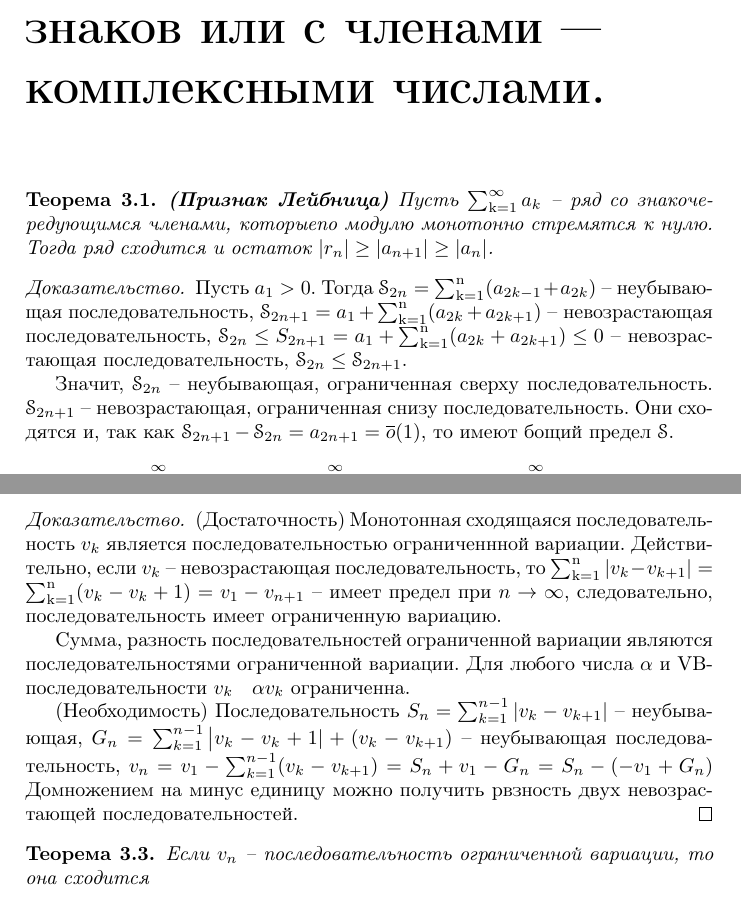
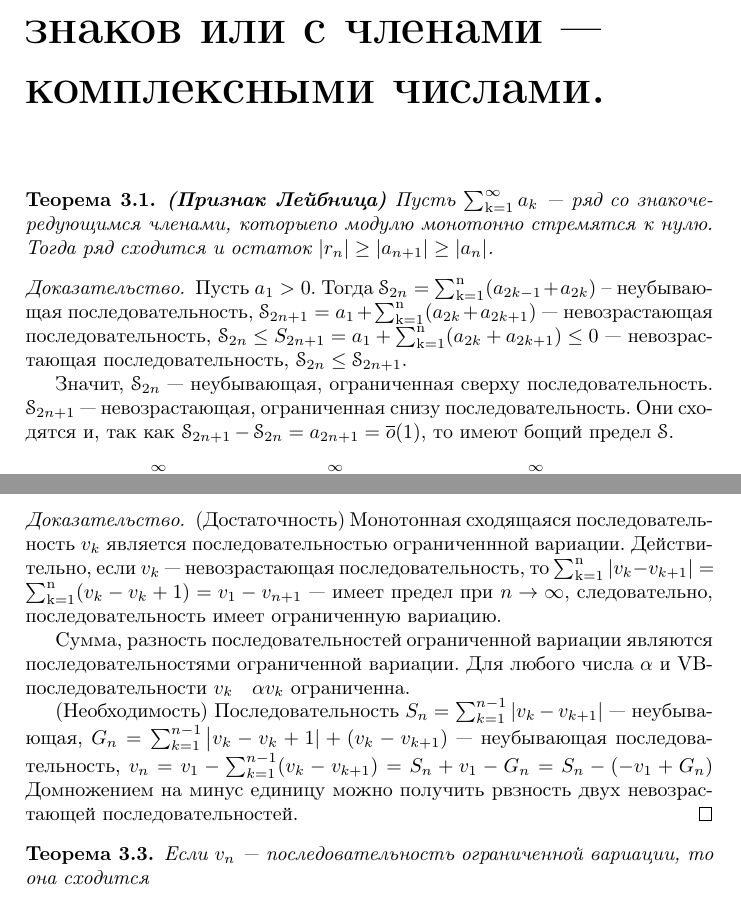
Before and after one commit to hayer44/openTPL, a LaTeX book (lectures_term_3/main.tex, which reads lectures_term_3/lecture_3/lecture_3.tex): two parts of pages 11 and 12 of 13, joined at a grey line, cut so that both start at the same text. Compiled offline with pdfLaTeX.

Commit message:
Update lecture_3.tex

```diff
--- a/lectures_term_3/lecture_3/lecture_3.tex
+++ b/lectures_term_3/lecture_3/lecture_3.tex
@@ -1,17 +1,17 @@
 \chapter[Не только положительные ряды]{Ряды с членами разных знаков или с членами --- комплексными числами.}
 
 \begin{thm}
-\textbf{(Признак Лейбница)} Пусть $\ssum a_k$ -- ряд со знакочередующимся членами,
+\textbf{(Признак Лейбница)} Пусть $\ssum a_k$ --- ряд со знакочередующимся членами,
 которыепо модулю монотонно стремятся к нулю.
 Тогда ряд сходится и остаток $|r_n| \ge |a_{n+1}| \ge |a_n|$.
 \end{thm}
 \begin{proof}
-Пусть $a_1 > 0$. Тогда $\s_{2n} = \ssumn (a_{2k-1}+a_{2k})$ -- неубывающая последовательность, $\s_{2n+1} = a_1 + \ssumn(a_{2k} + a_{2k+1})$ -- невозрастающая последовательность,
+Пусть $a_1 > 0$. Тогда $\s_{2n} = \ssumn (a_{2k-1}+a_{2k})$ -- неубывающая последовательность, $\s_{2n+1} = a_1 + \ssumn(a_{2k} + a_{2k+1})$ --- невозрастающая последовательность,
 $\s_{2n} \le S_{2n+1} = a_1+\ssumn( a_{2k} + a_{2k+1}) \le 0$
--- невозрастающая последовательность, $\s_{2n} \le \s_{2n+1}$.
+--- невозрастающая последовательность, $\s_{2n} \le \s_{2n+1}$.
 
-Значит, $\s_{2n}$ -- неубывающая, ограниченная сверху последовательность.
-$\s_{2n+1}$ -- невозрастающая, ограниченная снизу последовательность.
+Значит, $\s_{2n}$ --- неубывающая, ограниченная сверху последовательность.
+$\s_{2n+1}$ --- невозрастающая, ограниченная снизу последовательность.
 Они сходятся и, так как $\s_{2n+1}-\s_{2n}=a_{2n+1}= \overline{o}(1)$,
 то имеют бощий предел $\s$.
 \\
@@ -46,16 +46,16 @@ $$ \text{где } U_n=\ssumn u_k, U_0 = 0, v_0 =0$$
 \begin{proof}
 (Достаточность)
 Монотонная сходящаяся последовательность $v_k$ является последовательностью ограниченнной вариации.
-Действительно, если $v_k$ -- невозрастающая последовательность, то $\ssumn |v_k-v_{k+1}| = \ssumn(v_k-v_k+1)= v_1-v_{n+1}$
--- имеет предел при $n \to  \infty$, следовательно, последовательность имеет ограниченную вариацию.
+Действительно, если $v_k$ --- невозрастающая последовательность, то $\ssumn |v_k-v_{k+1}| = \ssumn(v_k-v_k+1)= v_1-v_{n+1}$
+--- имеет предел при $n \to  \infty$, следовательно, последовательность имеет ограниченную вариацию.
 
 Сумма, разность последовательностей ограниченной вариации являются последовательностями ограниченной вариации. Для любого числа $\alpha$ и VB-последовательности $v_k$ \; $\alpha v_k$ ограниченна.
 
-(Необходимость) Последовательность $S_n = \sum_{k=1}^{n-1} |v_k-v_{k+1}|$ -- неубывающая, $G_n = \sum_{k=1}^{n-1} \big |v_k -v_k+1|+(v_k-v_{k+1})$ -- неубывающая последовательность, $v_n = v_1 - \sum _{k=1}^{n-1}(v_k - v_{k+1})= S_n + v_1 - G_n=S_n -(-v_1 + G_n)$
+(Необходимость) Последовательность $S_n = \sum_{k=1}^{n-1} |v_k-v_{k+1}|$ --- неубывающая, $G_n = \sum_{k=1}^{n-1} \big |v_k -v_k+1|+(v_k-v_{k+1})$ --- неубывающая последовательность, $v_n = v_1 - \sum _{k=1}^{n-1}(v_k - v_{k+1})= S_n + v_1 - G_n=S_n -(-v_1 + G_n)$
 Домножением на минус единицу можно получить рвзность двух невозрастающей последовательностей.
 \end{proof}
 \begin{thm}
-Если $v_n$ -- последовательность ограниченной вариации, то она сходится
+Если $v_n$ --- последовательность ограниченной вариации, то она сходится
 \end{thm}
 \begin{proof}
 $ v_n = v_1 + \sum_{k=1}^{n-1}(v_{k+1} - v_k)$, ряд $\sum_{k=1}^{n-1}( v_{k+1} - v_k) $ сходится абсолютно.
```
